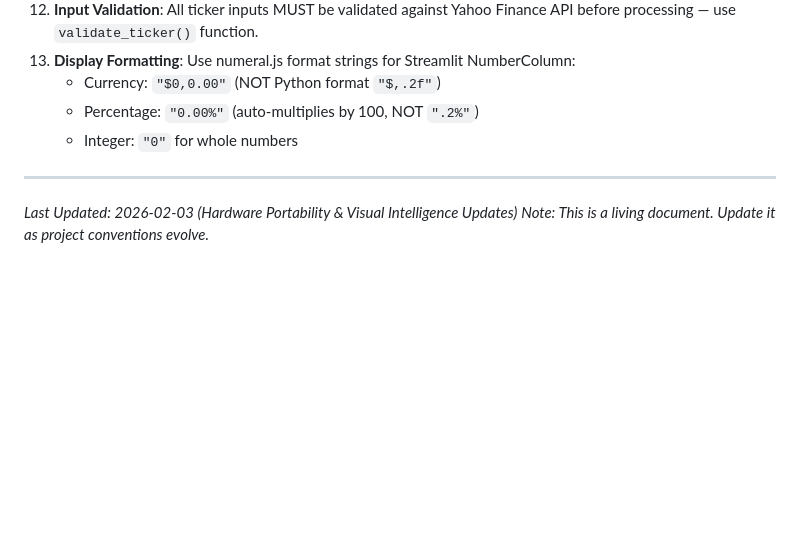
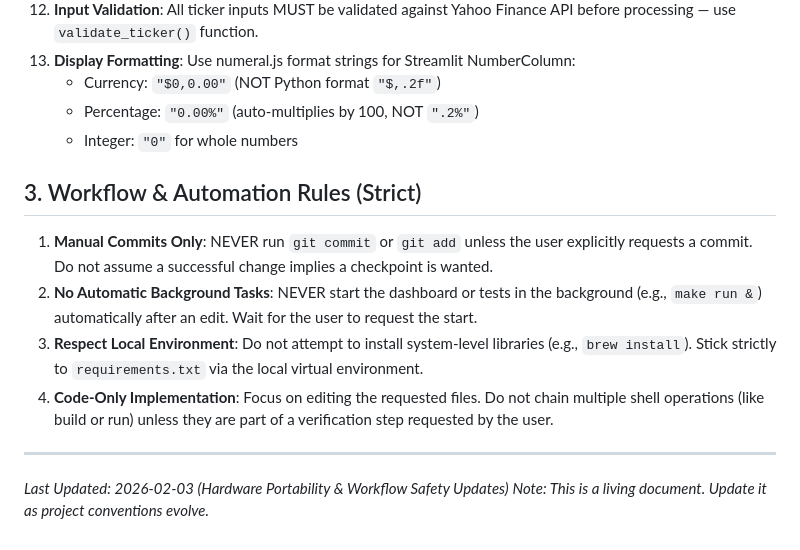
Before and after one commit to yannicklin/share-investment-strategy-model, a Markdown page: AGENTS.md, the part around the change. Drawn GitHub-style; blank space fills up the shorter version.

Commit message:
Disable the proactive commit submit and background scripts execution.

```diff
--- a/AGENTS.md
+++ b/AGENTS.md
@@ -48,6 +48,13 @@ The goal is to build a Python-based trading strategy system for the Australian S
     - Percentage: `"0.00%"` (auto-multiplies by 100, NOT `".2%"`)
     - Integer: `"0"` for whole numbers
 
+## 3. Workflow & Automation Rules (Strict)
+
+1. **Manual Commits Only**: NEVER run `git commit` or `git add` unless the user explicitly requests a commit. Do not assume a successful change implies a checkpoint is wanted.
+2. **No Automatic Background Tasks**: NEVER start the dashboard or tests in the background (e.g., `make run &`) automatically after an edit. Wait for the user to request the start.
+3. **Respect Local Environment**: Do not attempt to install system-level libraries (e.g., `brew install`). Stick strictly to `requirements.txt` via the local virtual environment.
+4. **Code-Only Implementation**: Focus on editing the requested files. Do not chain multiple shell operations (like build or run) unless they are part of a verification step requested by the user.
+
 ---
-*Last Updated: 2026-02-03 (Hardware Portability & Visual Intelligence Updates)*
+*Last Updated: 2026-02-03 (Hardware Portability & Workflow Safety Updates)*
 *Note: This is a living document. Update it as project conventions evolve.*
```
